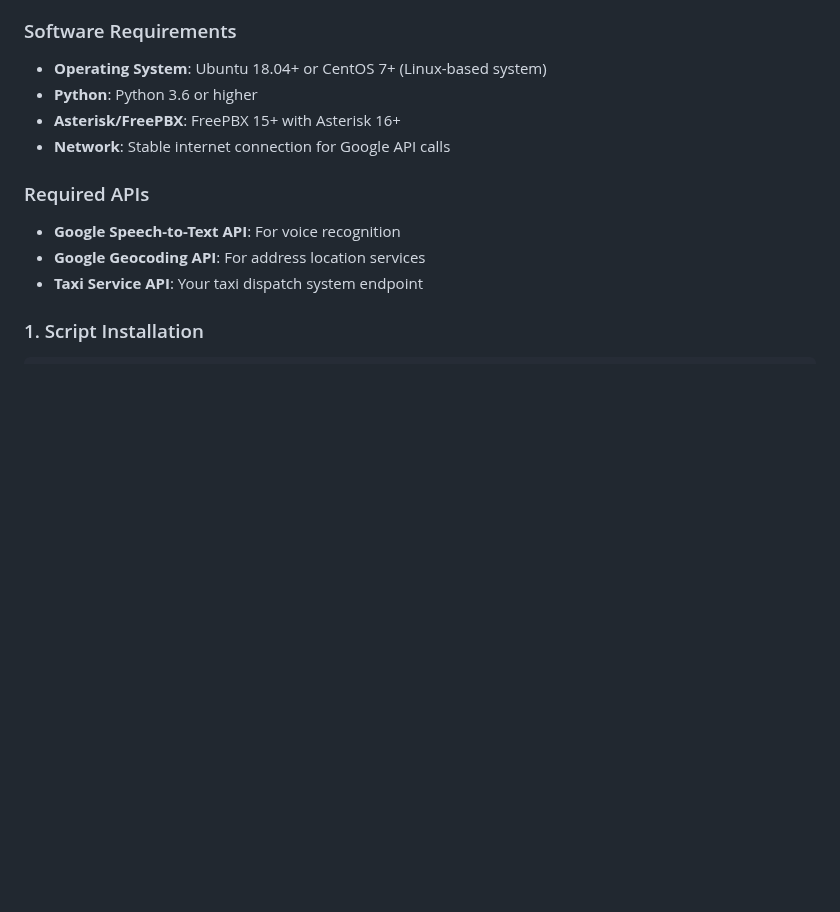
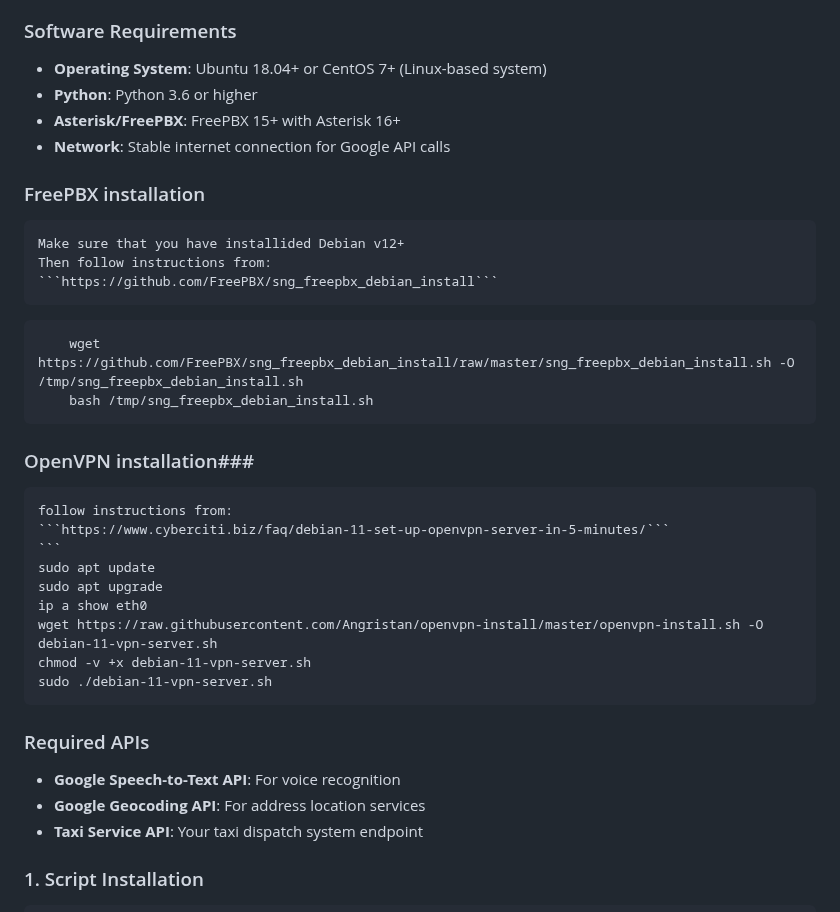
Before and after one commit to IQTaxi/phpAgi, a Markdown page: server/README.md, the part around the change. Rendered like a GitHub page; blank space fills up the shorter version.

Commit message:
Added install FreePBX and VPN instrunctions

````diff
--- a/server/README.md
+++ b/server/README.md
@@ -23,6 +23,29 @@ An automated taxi booking system that integrates with FreePBX/Asterisk to provid
 - **Python**: Python 3.6 or higher
 - **Asterisk/FreePBX**: FreePBX 15+ with Asterisk 16+
 - **Network**: Stable internet connection for Google API calls
+
+### FreePBX installation ###
+	Make sure that you have installided Debian v12+
+	Then follow instructions from:
+	```https://github.com/FreePBX/sng_freepbx_debian_install```
+```
+	wget https://github.com/FreePBX/sng_freepbx_debian_install/raw/master/sng_freepbx_debian_install.sh -O /tmp/sng_freepbx_debian_install.sh
+	bash /tmp/sng_freepbx_debian_install.sh
+```
+
+### OpenVPN installation###
+
+	follow instructions from:
+	```https://www.cyberciti.biz/faq/debian-11-set-up-openvpn-server-in-5-minutes/```
+	```
+	sudo apt update
+	sudo apt upgrade
+	ip a show eth0
+	wget https://raw.githubusercontent.com/Angristan/openvpn-install/master/openvpn-install.sh -O debian-11-vpn-server.sh
+	chmod -v +x debian-11-vpn-server.sh
+	sudo ./debian-11-vpn-server.sh
+
+
 
 ### Required APIs
 - **Google Speech-to-Text API**: For voice recognition
````
